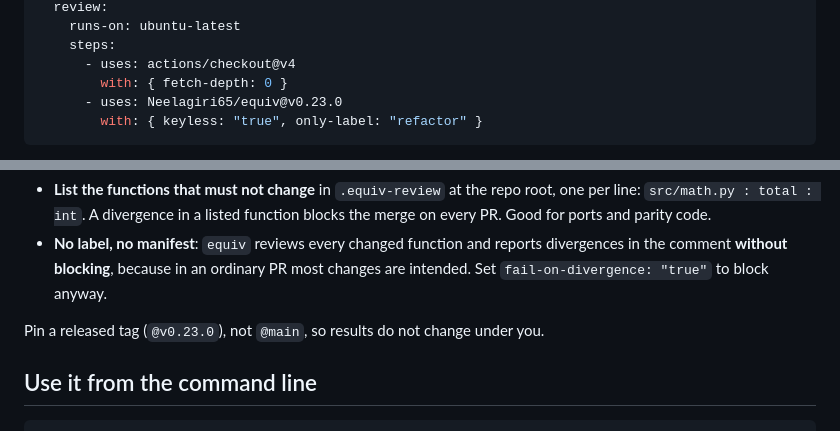
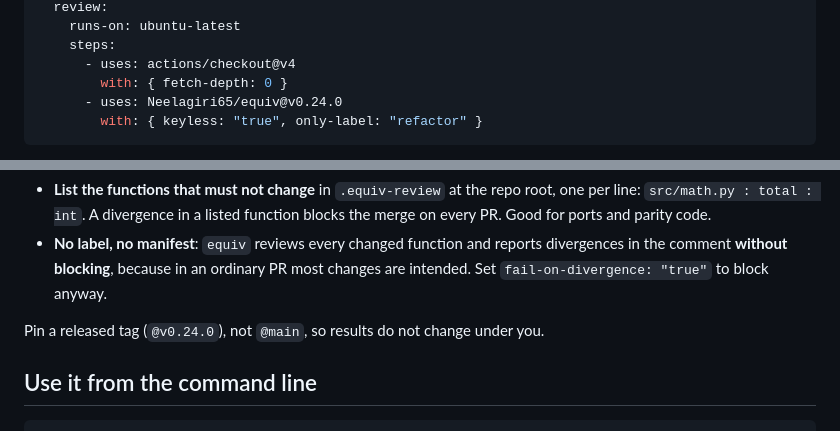
Before and after one commit to Neelagiri65/equiv, a Markdown page: README.md, 2 parts joined by grey strips. GitHub-like rendering.

Commit message:
Pin the README Action example to v0.24.0 (#80)

````diff
--- a/README.md
+++ b/README.md
@@ -78,7 +78,7 @@ jobs:
     steps:
       - uses: actions/checkout@v4
         with: { fetch-depth: 0 }
-      - uses: Neelagiri65/equiv@v0.23.0
+      - uses: Neelagiri65/equiv@v0.24.0
         with: { keyless: "true", only-label: "refactor" }
 ```
 
@@ -102,7 +102,7 @@ Other ways to run it:
   divergences in the comment **without blocking**, because in an ordinary PR most
   changes are intended. Set `fail-on-divergence: "true"` to block anyway.
 
-Pin a released tag (`@v0.23.0`), not `@main`, so results do not change under you.
+Pin a released tag (`@v0.24.0`), not `@main`, so results do not change under you.
 
 ## Use it from the command line
 
````
